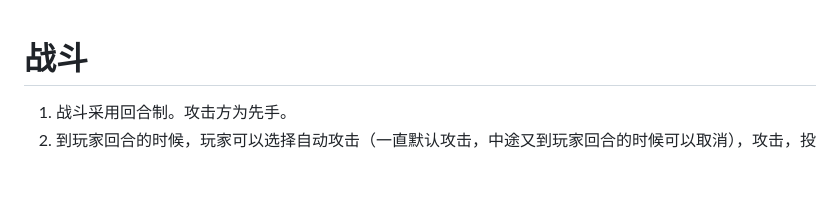
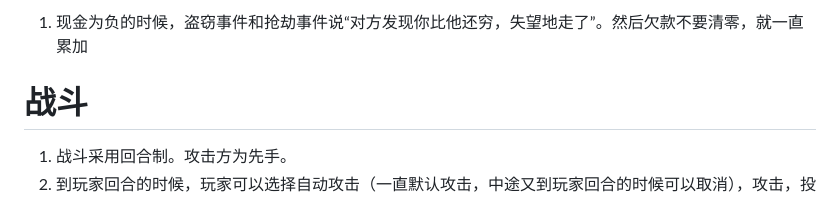
Before and after one commit to reRobut/merchant, a Markdown page: README.md, the part around the change. GitHub-like rendering; blank space fills up the shorter version.

Commit message:
Revise theft and combat rules in README
Update the description of theft and combat mechanics in README.

```diff
--- a/README.md
+++ b/README.md
@@ -1,4 +1,4 @@
-
+1. 现金为负的时候，盗窃事件和抢劫事件说“对方发现你比他还穷，失望地走了”。然后欠款不要清零，就一直累加
 
 
 # 战斗
```
